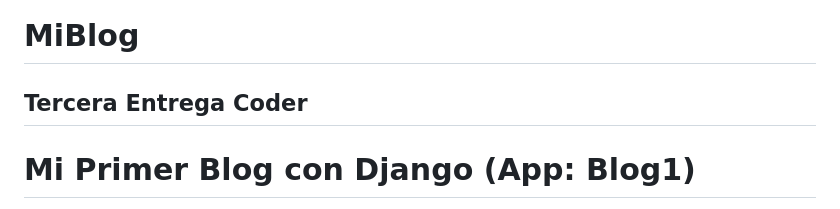
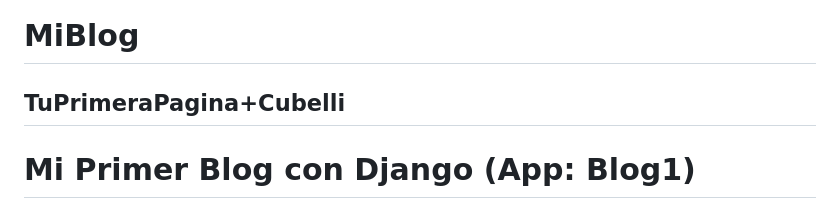
Before and after one commit to giovannicubelli/MiBlog, a Markdown page: README.md, the part around the change. Rendered like a GitHub page.

```diff
--- a/README.md
+++ b/README.md
@@ -1,5 +1,5 @@
 # MiBlog
-Tercera Entrega Coder
+TuPrimeraPagina+Cubelli
 -----
 # Mi Primer Blog con Django (App: Blog1)
 
```
